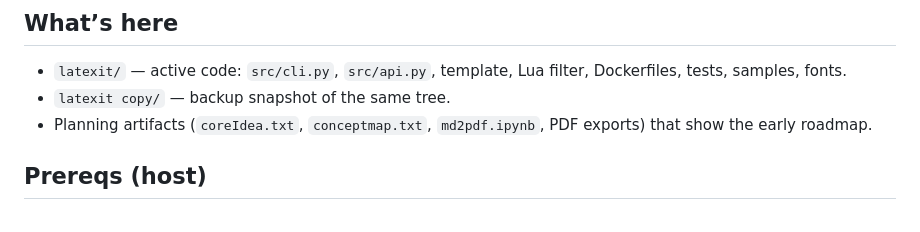
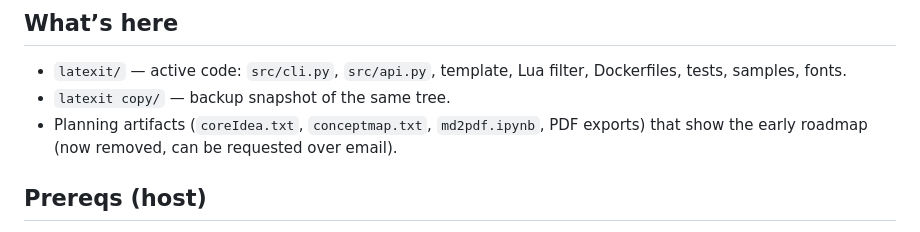
Before and after one commit to hsreedeth/TypesetLLM, a Markdown page: README.md, the part around one of its changes. GitHub-like rendering.

Commit message:
Clarify status of planning artifacts in README
Updated README to clarify the status of planning artifacts and improved sentence structure.

```diff
--- a/README.md
+++ b/README.md
@@ -9,7 +9,7 @@ This repo turns Markdown into publication-style PDFs with Pandoc + XeLaTeX. You
 ## What’s here
 - `latexit/` — active code: `src/cli.py`, `src/api.py`, template, Lua filter, Dockerfiles, tests, samples, fonts.
 - `latexit copy/` — backup snapshot of the same tree.
-- Planning artifacts (`coreIdea.txt`, `conceptmap.txt`, `md2pdf.ipynb`, PDF exports) that show the early roadmap.
+- Planning artifacts (`coreIdea.txt`, `conceptmap.txt`, `md2pdf.ipynb`, PDF exports) that show the early roadmap (now removed, can be requested over email).
 
 ## Prereqs (host)
 - Python 3.11
```
Also changed, not shown: other parts of README.md (+1 -1 lines).
